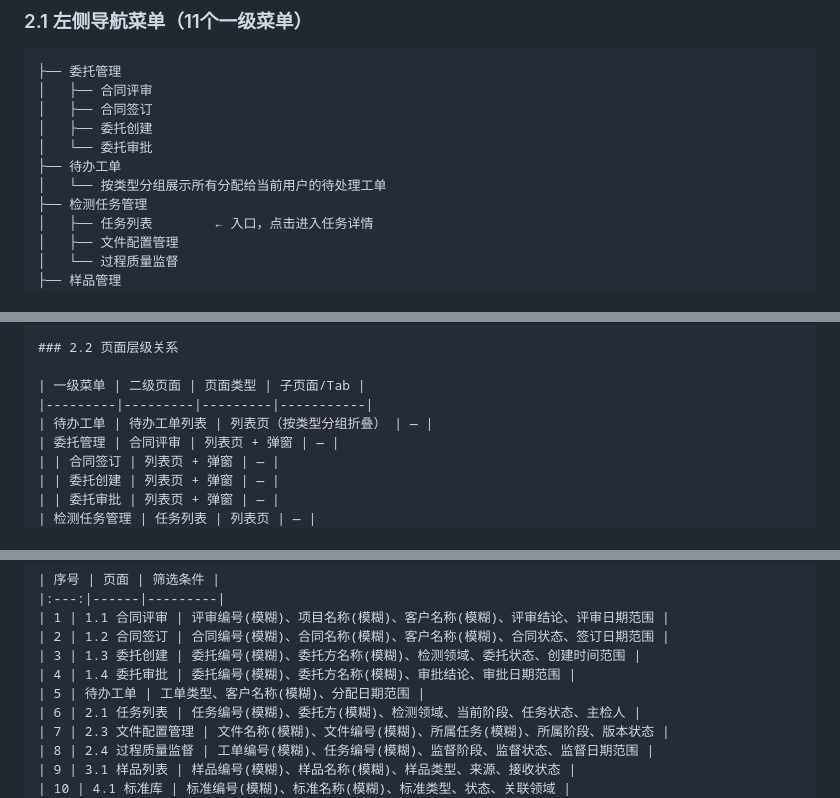
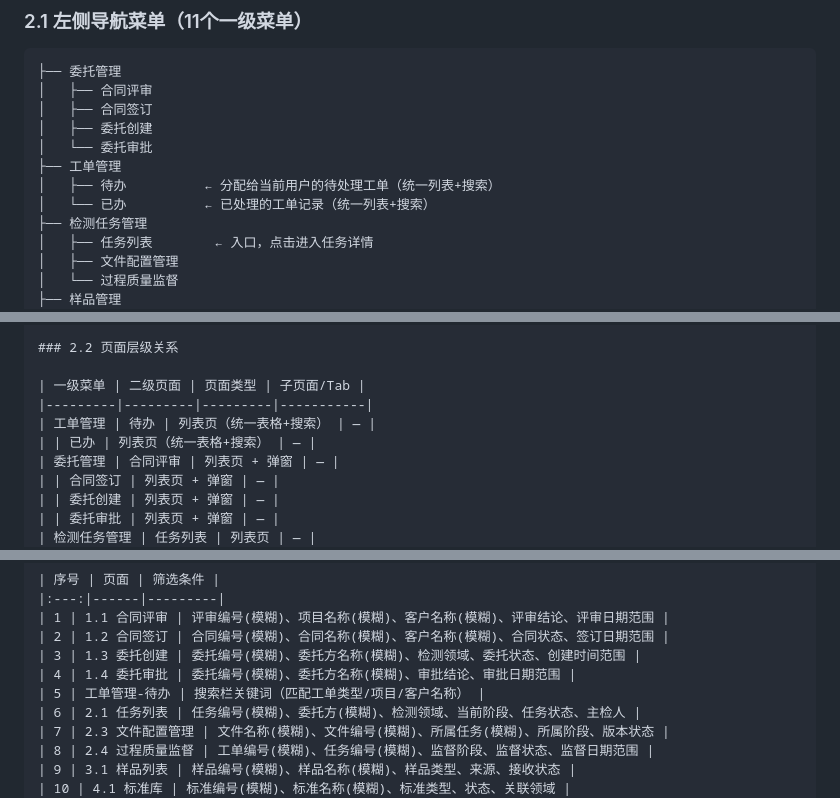
Before and after one commit to DQisbird/lims-prototype, a Markdown page: 需求文档.md, 3 parts joined by grey strips. Rendered like a GitHub page.

```diff
--- a/需求文档.md
+++ b/需求文档.md
@@ -157,8 +157,9 @@ AIGC:
 │   ├── 合同签订
 │   ├── 委托创建
 │   └── 委托审批
-├── 待办工单
-│   └── 按类型分组展示所有分配给当前用户的待处理工单
+├── 工单管理
+│   ├── 待办          ← 分配给当前用户的待处理工单（统一列表+搜索）
+│   └── 已办          ← 已处理的工单记录（统一列表+搜索）
 ├── 检测任务管理
 │   ├── 任务列表        ← 入口，点击进入任务详情
 │   ├── 文件配置管理
@@ -212,7 +213,8 @@ AIGC:
 
 | 一级菜单 | 二级页面 | 页面类型 | 子页面/Tab |
 |---------|---------|---------|-----------|
-| 待办工单 | 待办工单列表 | 列表页（按类型分组折叠） | — |
+| 工单管理 | 待办 | 列表页（统一表格+搜索） | — |
+| | 已办 | 列表页（统一表格+搜索） | — |
 | 委托管理 | 合同评审 | 列表页 + 弹窗 | — |
 | | 合同签订 | 列表页 + 弹窗 | — |
 | | 委托创建 | 列表页 + 弹窗 | — |
@@ -1772,7 +1801,7 @@ AIGC:
 | 2 | 1.2 合同签订 | 合同编号(模糊)、合同名称(模糊)、客户名称(模糊)、合同状态、签订日期范围 |
 | 3 | 1.3 委托创建 | 委托编号(模糊)、委托方名称(模糊)、检测领域、委托状态、创建时间范围 |
 | 4 | 1.4 委托审批 | 委托编号(模糊)、委托方名称(模糊)、审批结论、审批日期范围 |
-| 5 | 待办工单 | 工单类型、客户名称(模糊)、分配日期范围 |
+| 5 | 工单管理-待办 | 搜索栏关键词（匹配工单类型/项目/客户名称） |
 | 6 | 2.1 任务列表 | 任务编号(模糊)、委托方(模糊)、检测领域、当前阶段、任务状态、主检人 |
 | 7 | 2.3 文件配置管理 | 文件名称(模糊)、文件编号(模糊)、所属任务(模糊)、所属阶段、版本状态 |
 | 8 | 2.4 过程质量监督 | 工单编号(模糊)、任务编号(模糊)、监督阶段、监督状态、监督日期范围 |
```
Also changed, not shown: other parts of 需求文档.md (+51 -24 lines).
